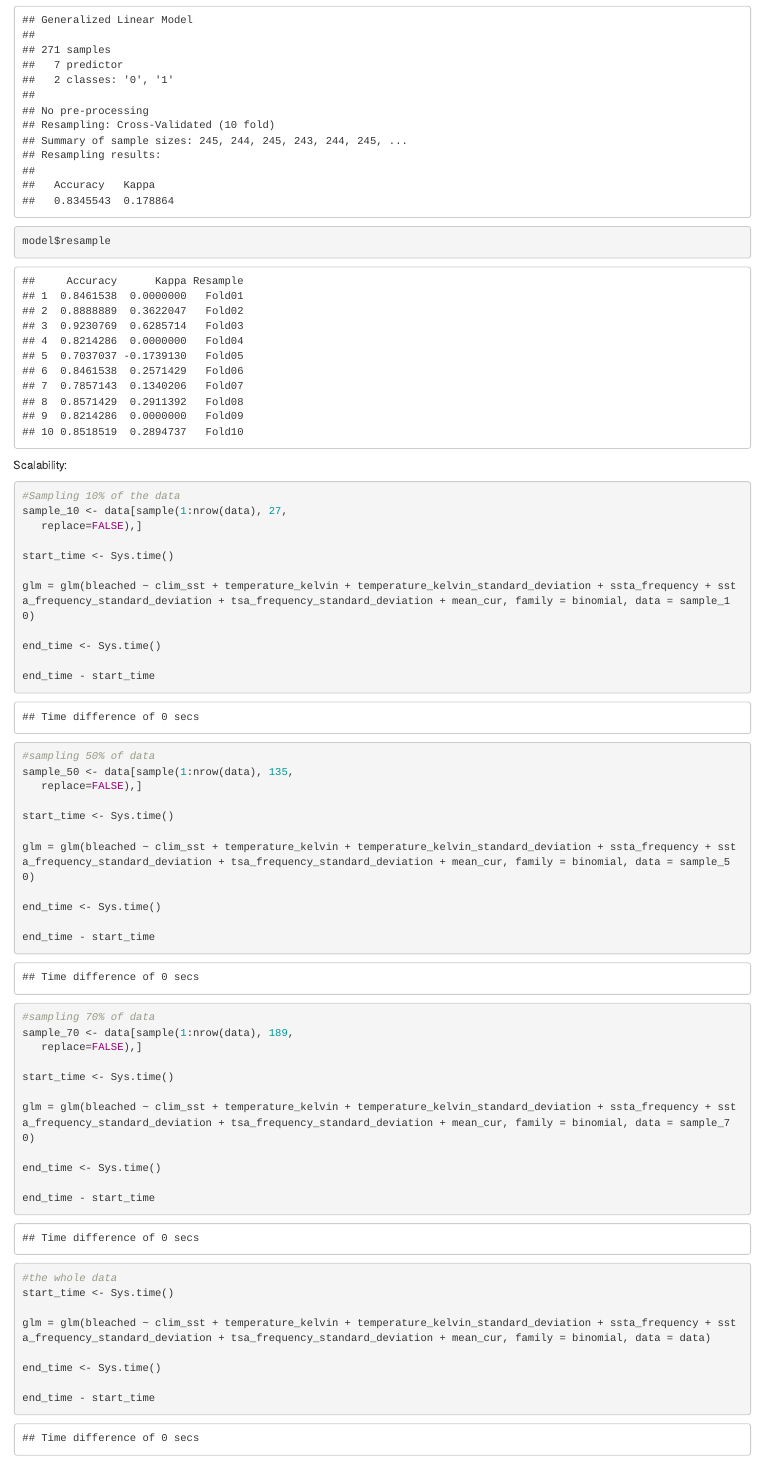
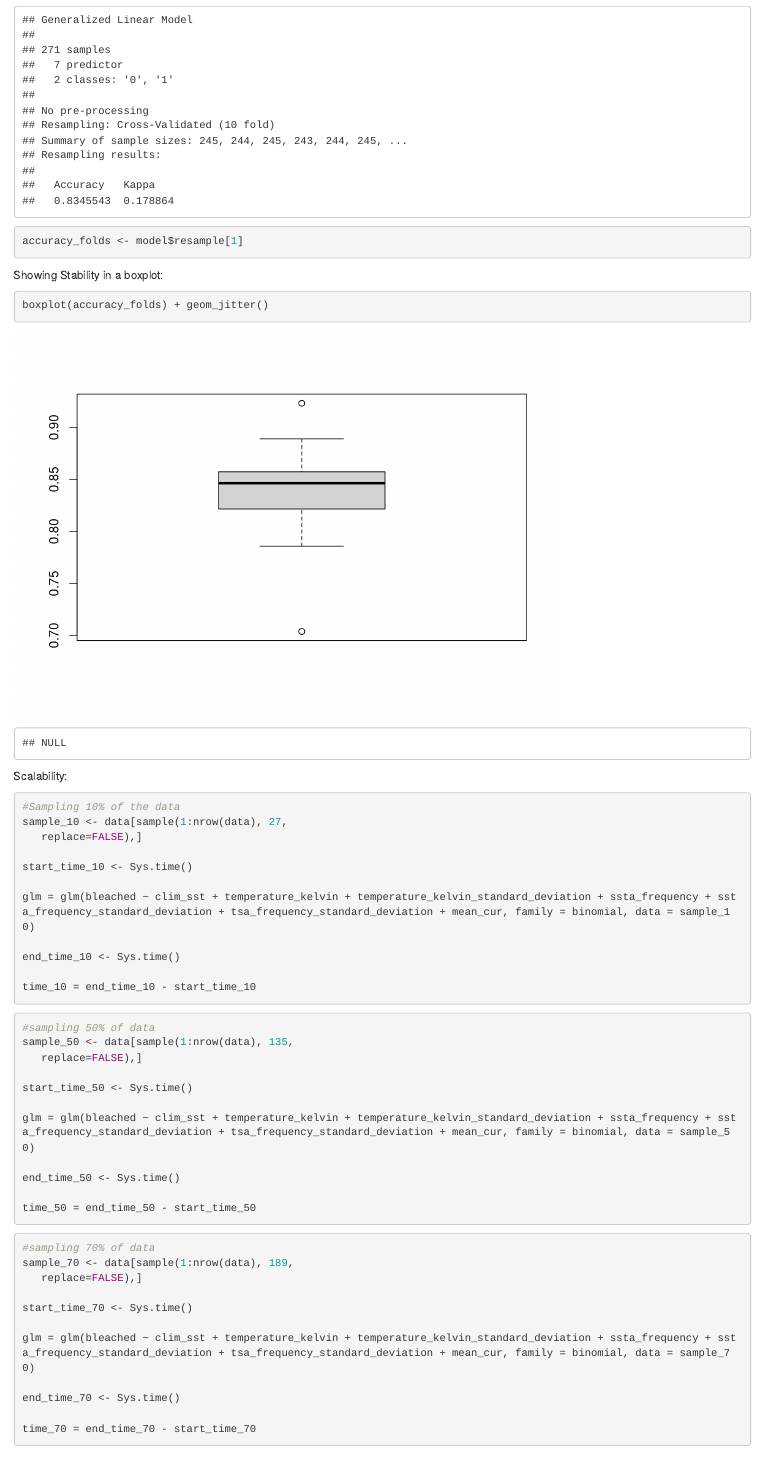
Before and after one commit to Ziheng-He/DATA3888_Reef, an R Markdown document (Models/Logistic Regression/L_Regression.Rmd): the page in a window 1100 px wide, from 5130 px down. Rendered offline with R 4.5, knitr and Pandoc, with nearby package versions; code that draws random numbers runs with fixed seeds of ours; some code elsewhere in the file could not run offline; column names are cleaned by a stand-in for the janitor package.

Commit message:
need to do boxplot for stability

````diff
--- a/Models/Logistic Regression/L_Regression.Rmd
+++ b/Models/Logistic Regression/L_Regression.Rmd
@@ -163,10 +163,16 @@ model <- train(bleached ~ clim_sst + temperature_kelvin + temperature_kelvin_sta
 # print cv scores
 print(model)
 
-model$resample
+accuracy_folds <- model$resample[1]
 
 
 ```
+Showing Stability in a boxplot:
+```{r}
+boxplot(accuracy_folds) + geom_jitter()
+```
+
+
 
 Scalability:
 ```{r}
@@ -174,13 +180,13 @@ Scalability:
 sample_10 <- data[sample(1:nrow(data), 27,
    replace=FALSE),]
 
-start_time <- Sys.time()
+start_time_10 <- Sys.time()
 
 glm = glm(bleached ~ clim_sst + temperature_kelvin + temperature_kelvin_standard_deviation + ssta_frequency + ssta_frequency_standard_deviation + tsa_frequency_standard_deviation + mean_cur, family = binomial, data = sample_10)
 
-end_time <- Sys.time()
+end_time_10 <- Sys.time()
 
-end_time - start_time
+time_10 = end_time_10 - start_time_10
 ```
 
 ```{r}
@@ -188,13 +194,13 @@ end_time - start_time
 sample_50 <- data[sample(1:nrow(data), 135,
    replace=FALSE),]
 
-start_time <- Sys.time()
+start_time_50 <- Sys.time()
 
 glm = glm(bleached ~ clim_sst + temperature_kelvin + temperature_kelvin_standard_deviation + ssta_frequency + ssta_frequency_standard_deviation + tsa_frequency_standard_deviation + mean_cur, family = binomial, data = sample_50)
 
-end_time <- Sys.time()
+end_time_50 <- Sys.time()
 
-end_time - start_time
+time_50 = end_time_50 - start_time_50
 ```
 
 ```{r}
@@ -202,21 +208,20 @@ end_time - start_time
 sample_70 <- data[sample(1:nrow(data), 189,
    replace=FALSE),]
 
-start_time <- Sys.time()
+start_time_70 <- Sys.time()
 
 glm = glm(bleached ~ clim_sst + temperature_kelvin + temperature_kelvin_standard_deviation + ssta_frequency + ssta_frequency_standard_deviation + tsa_frequency_standard_deviation + mean_cur, family = binomial, data = sample_70)
 
-end_time <- Sys.time()
+end_time_70 <- Sys.time()
 
-end_time - start_time
+time_70 = end_time_70 - start_time_70
 ```
 
 ```{r}
 #the whole data
-start_time <- Sys.time()
+start_time_100 <- Sys.time()
 
 glm = glm(bleached ~ clim_sst + temperature_kelvin + temperature_kelvin_standard_deviation + ssta_frequency + ssta_frequency_standard_deviation + tsa_frequency_standard_deviation + mean_cur, family = binomial, data = data)
 
-end_time <- Sys.time()
+end_time_100 <- Sys.time()
 
-end_time - start_time
--- /dev/null
+++ b/Models/Logistic Regression/time_df.csv
@@ -0,0 +1,5 @@
+"Sample_percent","Time"
+10,0.0101149082183838
+50,0.00808620452880859
+70,0.00901317596435547
+100,0.0103108882904053
````
Also changed, not shown: Models/Logistic Regression/.RData (added), Models/Logistic Regression/L_Regression.Rmd (10 more changed lines), 1 other file.
